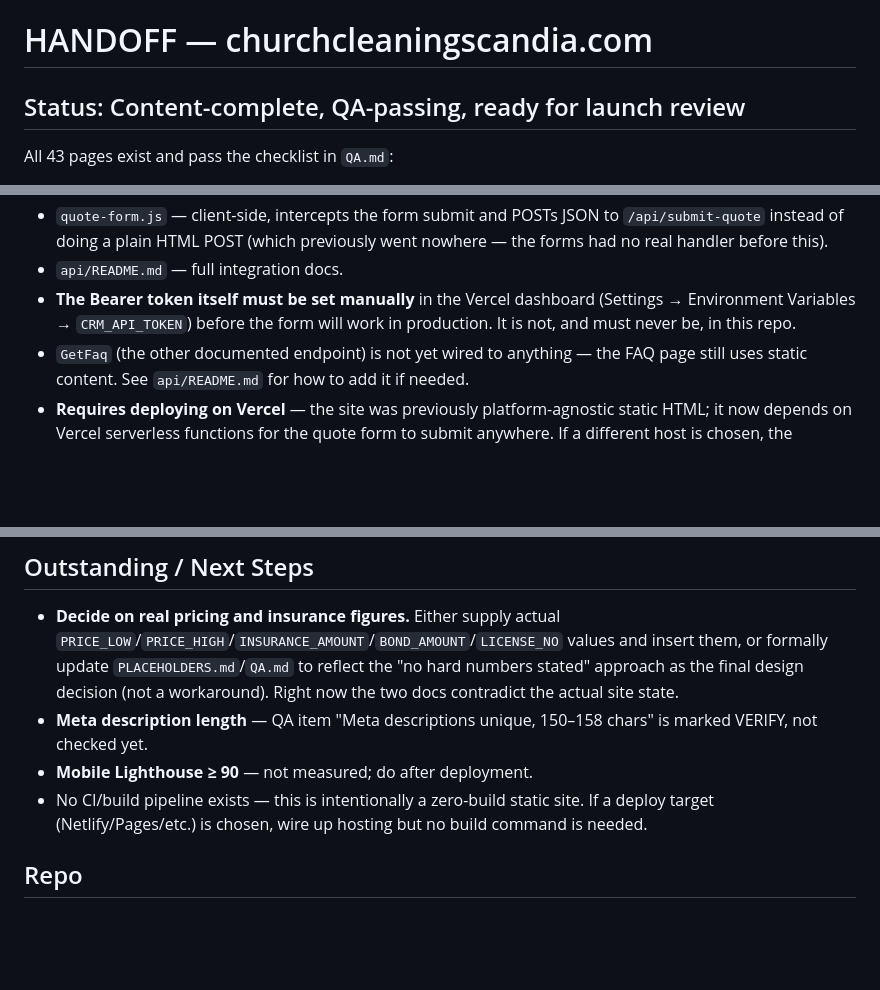
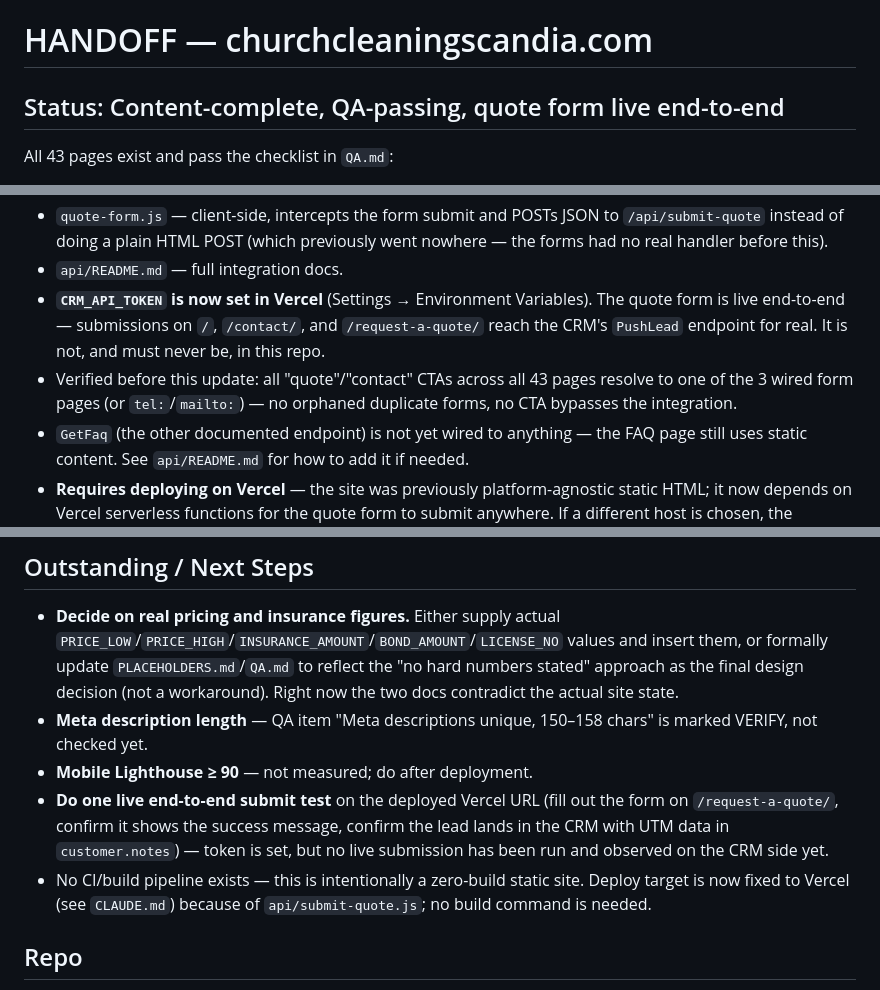
Before and after one commit to damienvernon013-design/churchcleaningscandia, a Markdown page: HANDOFF.md, 3 parts joined by grey strips. GitHub-like rendering; blank space fills up the shorter version.

Commit message:
docs: mark CRM_API_TOKEN as live in Vercel, quote form fully wired
Updates HANDOFF.md and CLAUDE.md to reflect that CRM_API_TOKEN is now set
in Vercel and the quote form works end-to-end in production. Notes that
CTA coverage across all 43 pages was verified (every quote/contact link
resolves to one of the 3 wired form pages, tel:, or mailto: — no orphaned
duplicate forms). Adds outstanding item to run a live end-to-end submit
test and confirm the lead lands in the CRM with UTM data attached.

```diff
--- a/HANDOFF.md
+++ b/HANDOFF.md
@@ -1,6 +1,6 @@
 # HANDOFF — churchcleaningscandia.com
 
-## Status: Content-complete, QA-passing, ready for launch review
+## Status: Content-complete, QA-passing, quote form live end-to-end
 
 All 43 pages exist and pass the checklist in `QA.md`:
 
@@ -32,9 +32,13 @@ CRM-QM `PushLead` endpoint via a Vercel serverless proxy:
   `/api/submit-quote` instead of doing a plain HTML POST (which previously went
   nowhere — the forms had no real handler before this).
 - `api/README.md` — full integration docs.
-- **The Bearer token itself must be set manually** in the Vercel dashboard
-  (Settings → Environment Variables → `CRM_API_TOKEN`) before the form will work in
-  production. It is not, and must never be, in this repo.
+- **`CRM_API_TOKEN` is now set in Vercel** (Settings → Environment Variables). The quote
+  form is live end-to-end — submissions on `/`, `/contact/`, and `/request-a-quote/`
+  reach the CRM's `PushLead` endpoint for real. It is not, and must never be, in this
+  repo.
+- Verified before this update: all "quote"/"contact" CTAs across all 43 pages resolve
+  to one of the 3 wired form pages (or `tel:`/`mailto:`) — no orphaned duplicate forms,
+  no CTA bypasses the integration.
 - `GetFaq` (the other documented endpoint) is not yet wired to anything — the FAQ
   page still uses static content. See `api/README.md` for how to add it if needed.
 - **Requires deploying on Vercel** — the site was previously platform-agnostic static
@@ -62,7 +66,8 @@ attribution was captured. Now:
 - **Decide on real pricing and insurance figures.** Either supply actual `PRICE_LOW`/`PRICE_HIGH`/`INSURANCE_AMOUNT`/`BOND_AMOUNT`/`LICENSE_NO` values and insert them, or formally update `PLACEHOLDERS.md`/`QA.md` to reflect the "no hard numbers stated" approach as the final design decision (not a workaround). Right now the two docs contradict the actual site state.
 - **Meta description length** — QA item "Meta descriptions unique, 150–158 chars" is marked VERIFY, not checked yet.
 - **Mobile Lighthouse ≥ 90** — not measured; do after deployment.
-- No CI/build pipeline exists — this is intentionally a zero-build static site. If a deploy target (Netlify/Pages/etc.) is chosen, wire up hosting but no build command is needed.
+- **Do one live end-to-end submit test** on the deployed Vercel URL (fill out the form on `/request-a-quote/`, confirm it shows the success message, confirm the lead lands in the CRM with UTM data in `customer.notes`) — token is set, but no live submission has been run and observed on the CRM side yet.
+- No CI/build pipeline exists — this is intentionally a zero-build static site. Deploy target is now fixed to Vercel (see `CLAUDE.md`) because of `api/submit-quote.js`; no build command is needed.
 
 ## Repo
 
```
Also changed, not shown: CLAUDE.md (+2 -2 lines).
